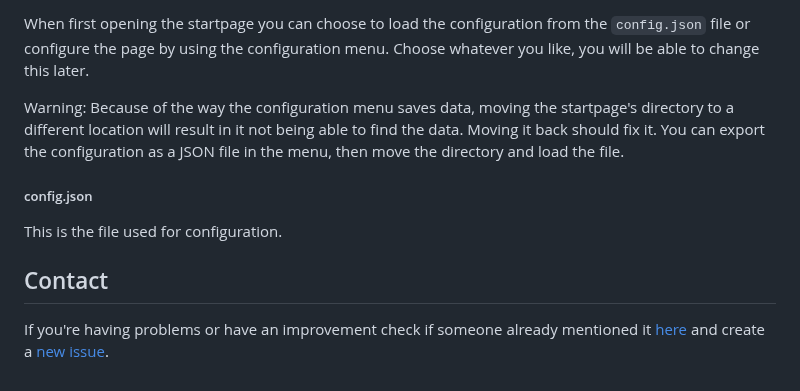
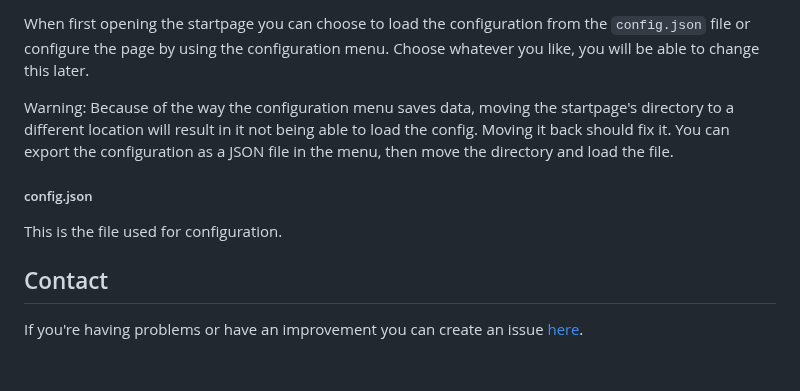
Before and after one commit to etacarinaea/startpage, a Markdown page: README.md, the part around one of its changes. Drawn GitHub-style.

```diff
--- a/README.md
+++ b/README.md
@@ -41,7 +41,7 @@ later.<br>
 
 
 Warning: Because of the way the configuration menu saves data, moving the startpage's directory to a different location
-will result in it not being able to find the data. Moving it back should fix it. You can export the configuration as a
+will result in it not being able to load the config. Moving it back should fix it. You can export the configuration as a
 JSON file in the menu, then move the directory and load the file.
 
 ##### config.json
@@ -49,6 +49,4 @@ This is the file used for configuration.
 
 
 ## Contact
-If you're having problems or have an improvement check if someone already mentioned it
-[here](https://github.com/fuyuneko/startpage/issues?utf8=%E2%9C%93&q=is%3Aissue) and
-create a [new issue](https://github.com/fuyuneko/startpage/issues/new).
+If you're having problems or have an improvement you can create an issue [here](https://github.com/fuyuneko/startpage/issues).
```
Also changed, not shown: other parts of README.md (+1 -1 lines), img/screenshots/2015-12-26-closed.png (deleted), img/screenshots/2015-12-26-open.png (deleted), img/screenshots/2016-08-19-open.png (added).
